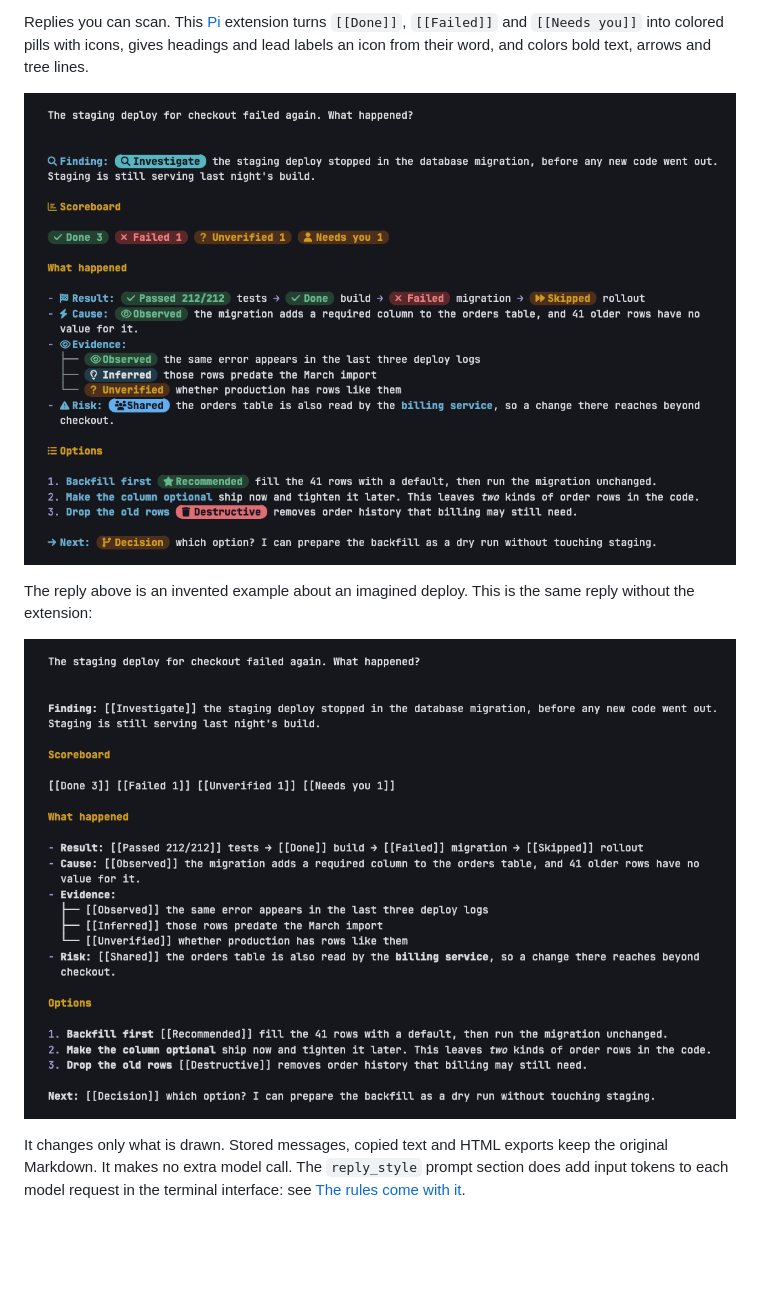
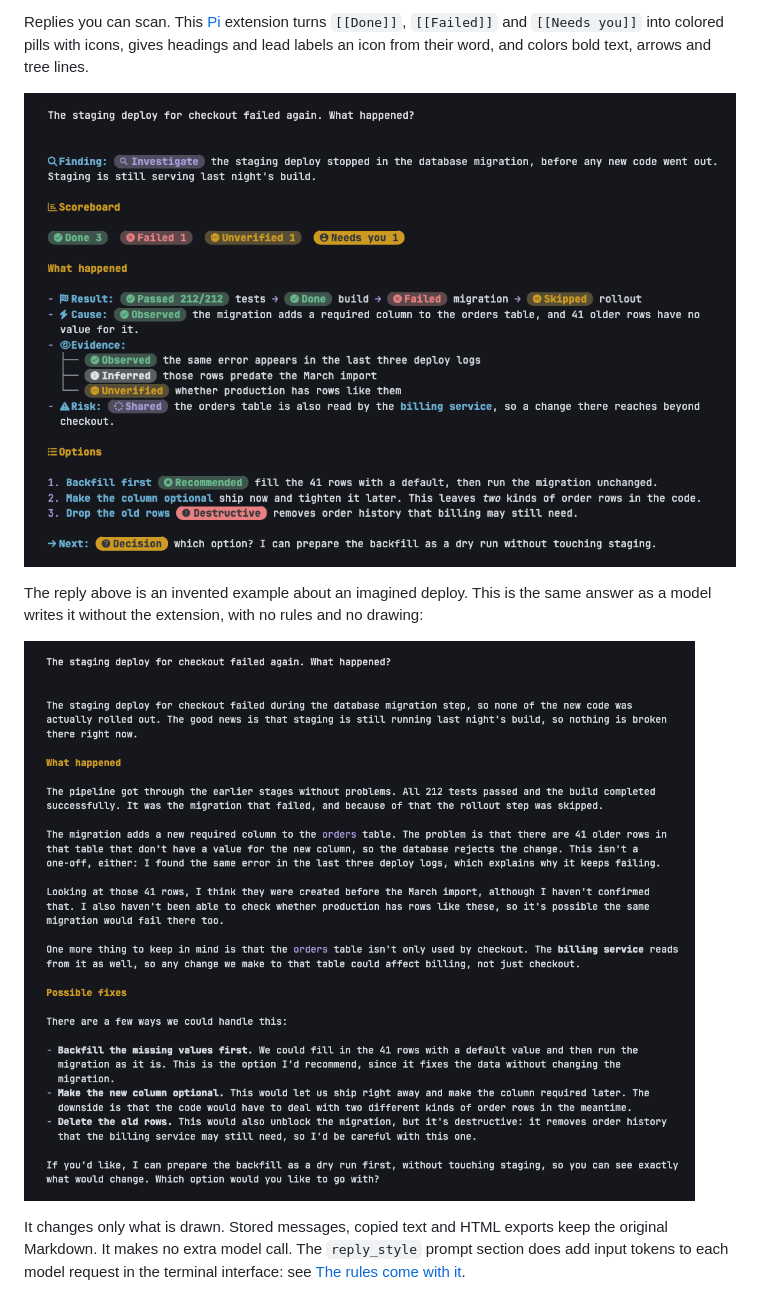
Before and after one commit to FasalZein/pi-emphasis, a Markdown page: README.md, the part around one of its changes. GitHub-like rendering; pictures changed too: screenshots/reply.png, screenshots/without.png; blank space fills up the shorter version.

Commit message:
Honest without screenshot, current screenshots, AGENTS.md

```diff
--- a/README.md
+++ b/README.md
@@ -15,5 +15,5 @@ Replies you can scan. This [Pi](https://pi.dev/) extension turns `[[Done]]`, `[[
 
 ![A Pi reply about a failed deploy, with colored pills, icons and labels](screenshots/reply.png)
 
-The reply above is an invented example about an imagined deploy. This is the same reply without the extension:
+The reply above is an invented example about an imagined deploy. This is the same answer as a model writes it without the extension, with no rules and no drawing:
 
```
Also changed, not shown: other parts of README.md (+1 -1 lines), AGENTS.md (added, +8 -0 lines), demo/without-reply.md (added, +21 -0 lines), screenshots/vocabulary.png, 1 other file.
